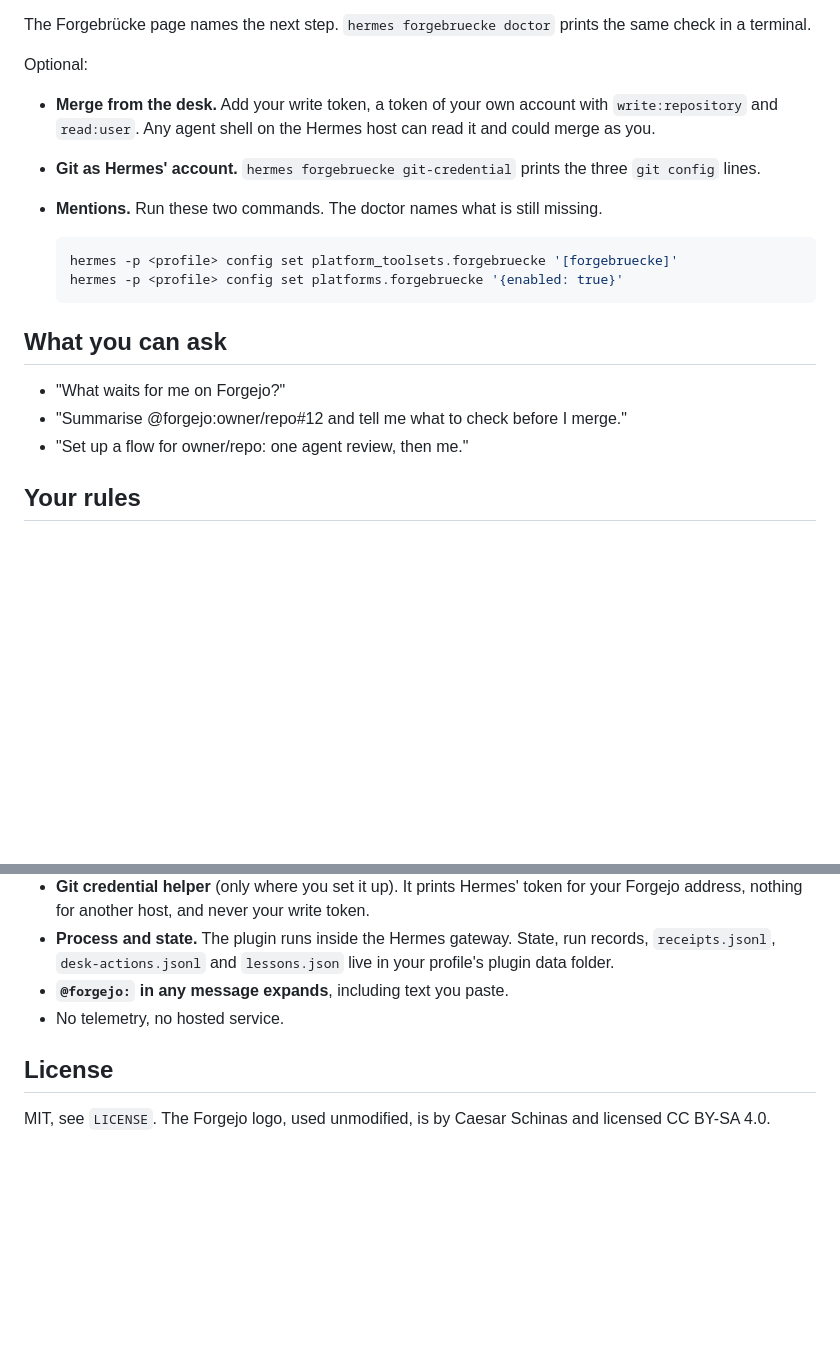
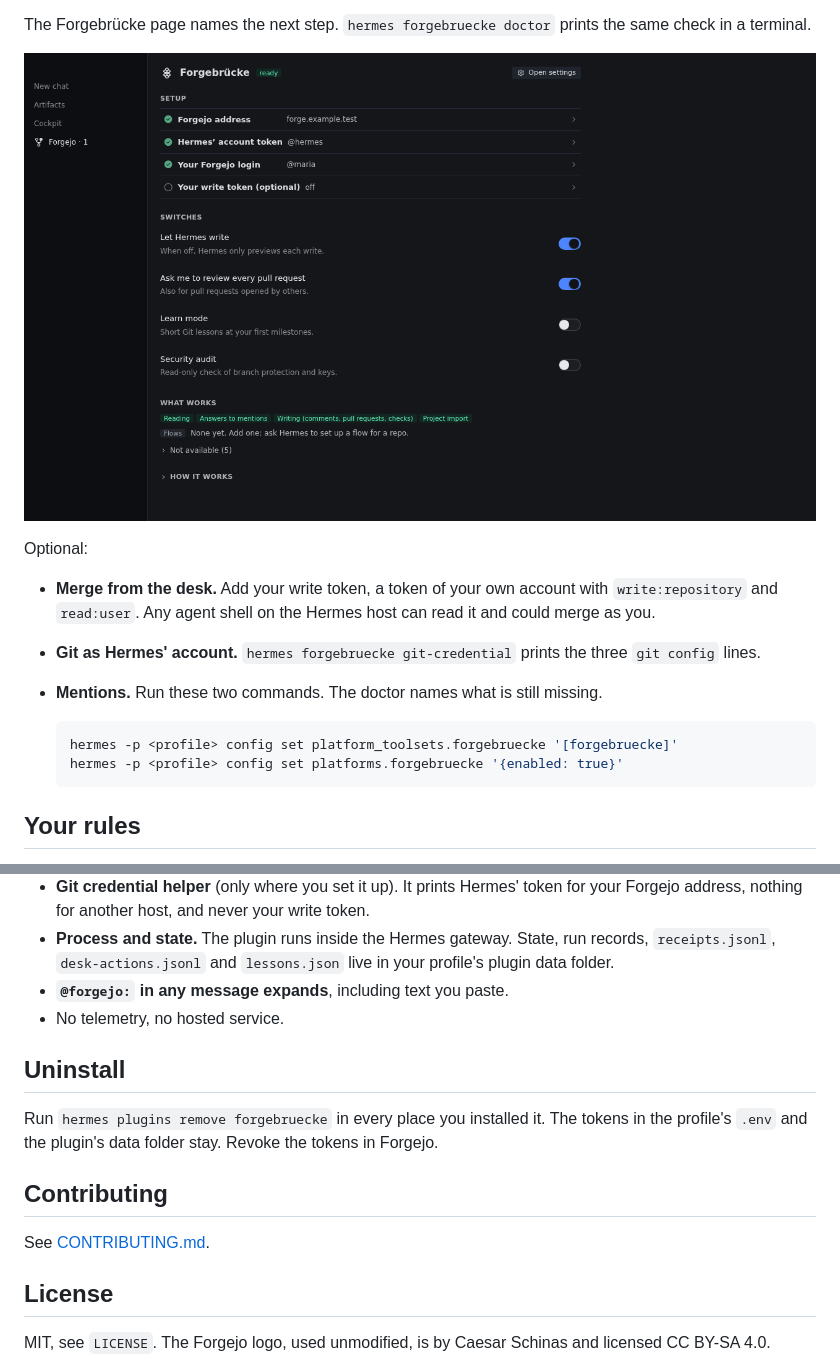
Before and after one commit to studioluftbruecke/hermes-forgebruecke, a Markdown page: README.md, 2 parts joined by grey strips. GitHub-like rendering; pictures changed too: docs/screenshot-4.png (added); blank space fills up the shorter version.

````diff
--- a/README.md
+++ b/README.md
@@ -40,6 +56,8 @@ Then start a new chat.
 
 The Forgebrücke page names the next step. `hermes forgebruecke doctor` prints the same check in a
 terminal.
+
+![Forgebrücke settings](docs/screenshot-4.png)
 
 Optional:
 
@@ -53,12 +71,6 @@ Optional:
   hermes -p <profile> config set platform_toolsets.forgebruecke '[forgebruecke]'
   hermes -p <profile> config set platforms.forgebruecke '{enabled: true}'
   ```
-
-## What you can ask
-
-- "What waits for me on Forgejo?"
-- "Summarise @forgejo:owner/repo#12 and tell me what to check before I merge."
-- "Set up a flow for owner/repo: one agent review, then me."
 
 ## Your rules
 
@@ -144,6 +156,15 @@ Optional:
 - **`@forgejo:` in any message expands**, including text you paste.
 - No telemetry, no hosted service.
 
+## Uninstall
+
+Run `hermes plugins remove forgebruecke` in every place you installed it. The tokens in the
+profile's `.env` and the plugin's data folder stay. Revoke the tokens in Forgejo.
+
+## Contributing
+
+See [CONTRIBUTING.md](CONTRIBUTING.md).
+
 ## License
 
 MIT, see `LICENSE`. The Forgejo logo, used unmodified, is by Caesar Schinas and licensed CC BY-SA 4.0.
````
Also changed, not shown: other parts of README.md (+36 -20 lines), CHANGELOG.md (added, +6 -0 lines), CONTRIBUTING.md (added, +51 -0 lines), docs/banner.png (added), docs/screenshot-1.png (added), docs/screenshot-2.png (added), docs/screenshot-3.png (added), docs/screenshot-5.png (added), 5 other files.
